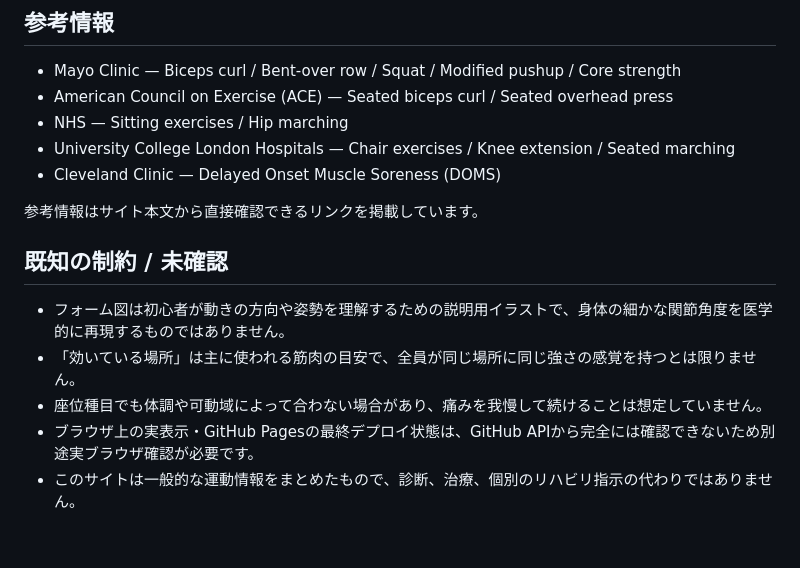
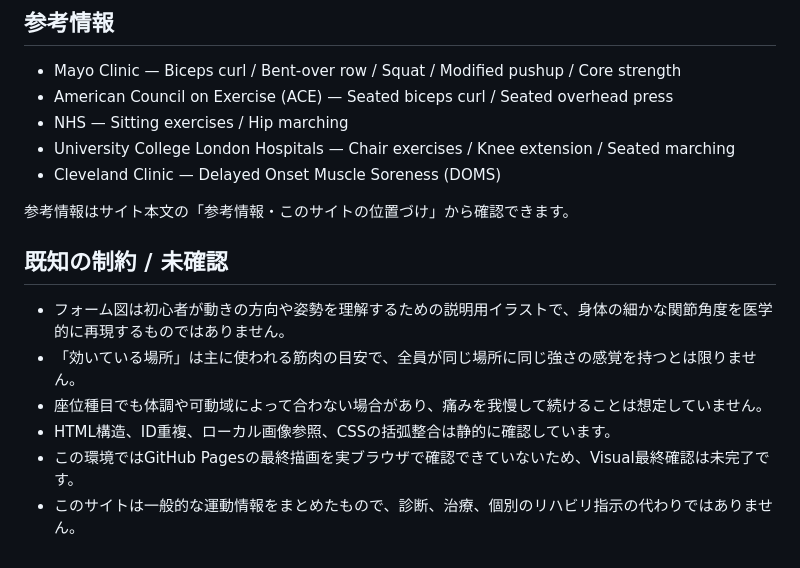
Before and after one commit to EliteMay/home-workout-guide, a Markdown page: README.md, the part around one of its changes. GitHub-like rendering.

```diff
--- a/README.md
+++ b/README.md
@@ -91,12 +111,13 @@ GitHub Pagesで `index.html` を開く前提の静的サイトです。
 - University College London Hospitals — Chair exercises / Knee extension / Seated marching
 - Cleveland Clinic — Delayed Onset Muscle Soreness (DOMS)
 
-参考情報はサイト本文から直接確認できるリンクを掲載しています。
+参考情報はサイト本文の「参考情報・このサイトの位置づけ」から確認できます。
 
 ## 既知の制約 / 未確認
 
 - フォーム図は初心者が動きの方向や姿勢を理解するための説明用イラストで、身体の細かな関節角度を医学的に再現するものではありません。
 - 「効いている場所」は主に使われる筋肉の目安で、全員が同じ場所に同じ強さの感覚を持つとは限りません。
 - 座位種目でも体調や可動域によって合わない場合があり、痛みを我慢して続けることは想定していません。
-- ブラウザ上の実表示・GitHub Pagesの最終デプロイ状態は、GitHub APIから完全には確認できないため別途実ブラウザ確認が必要です。
+- HTML構造、ID重複、ローカル画像参照、CSSの括弧整合は静的に確認しています。
+- この環境ではGitHub Pagesの最終描画を実ブラウザで確認できていないため、Visual最終確認は未完了です。
 - このサイトは一般的な運動情報をまとめたもので、診断、治療、個別のリハビリ指示の代わりではありません。
```
Also changed, not shown: other parts of README.md (+24 -4 lines).
